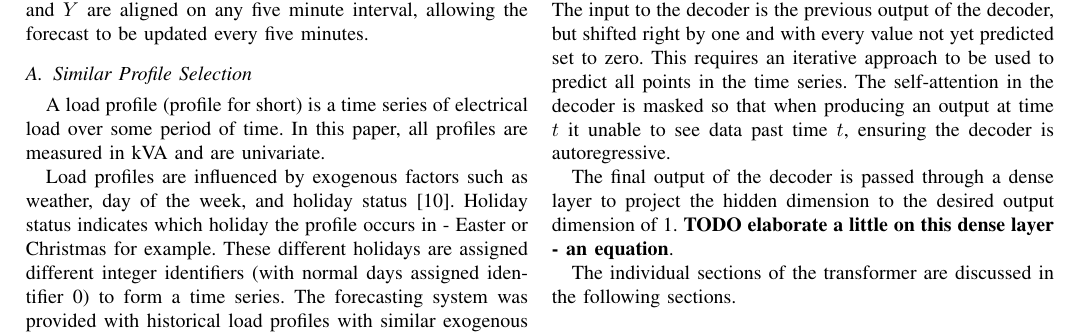
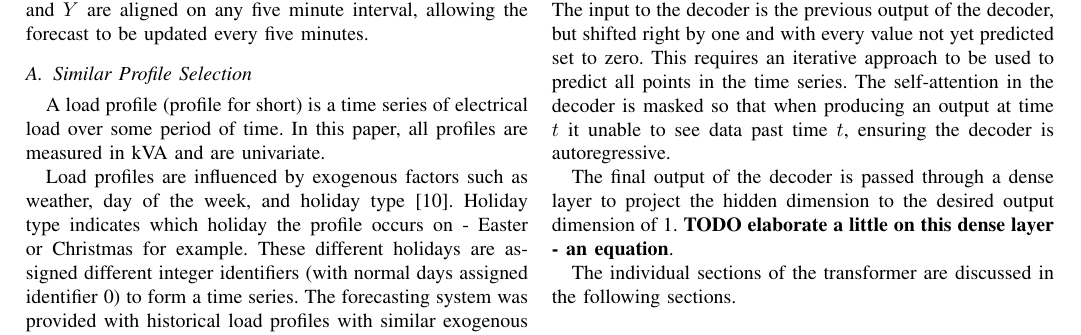
Before and after one commit to jurasofish/load_forecast_paper, a LaTeX paper (aupec.tex): part of page 2 of 5, cut so that both start at the same text. Compiled offline with pdfLaTeX; a missing font is replaced by an installed copy or a similar font; a LaTeX package or settings file that is missing is left out.

Commit message:
holiday wording

```diff
--- a/aupec.tex
+++ b/aupec.tex
@@ -99,8 +99,8 @@ $X$ and $Y$ are aligned on any five minute interval, allowing the forecast to be
 A load profile (profile for short) is a time series of electrical load over some period of time.
 In this paper, all profiles are measured in kVA and are univariate.
 
-Load profiles are influenced by exogenous factors such as weather, day of the week, and holiday status \cite{Weron2006}.
-Holiday status indicates which holiday the profile occurs in - Easter or Christmas for example.
+Load profiles are influenced by exogenous factors such as weather, day of the week, and holiday type \cite{Weron2006}.
+Holiday type indicates which holiday the profile occurs on - Easter or Christmas for example.
 These different holidays are assigned different integer identifiers (with normal days assigned identifier 0) to form a time series.
 The forecasting system was provided with historical load profiles with similar exogenous data to the profile being forecast.
 \par
```
